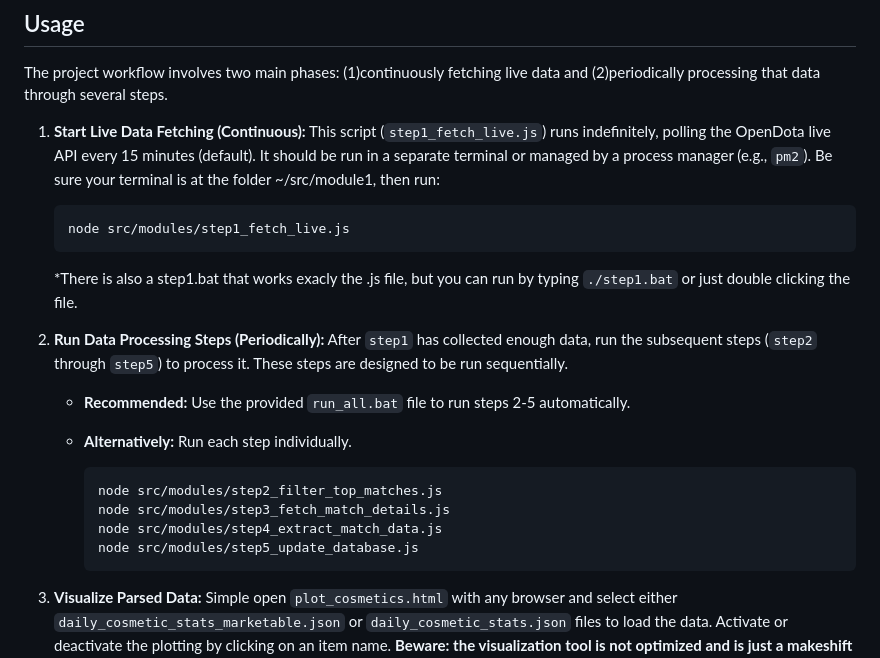
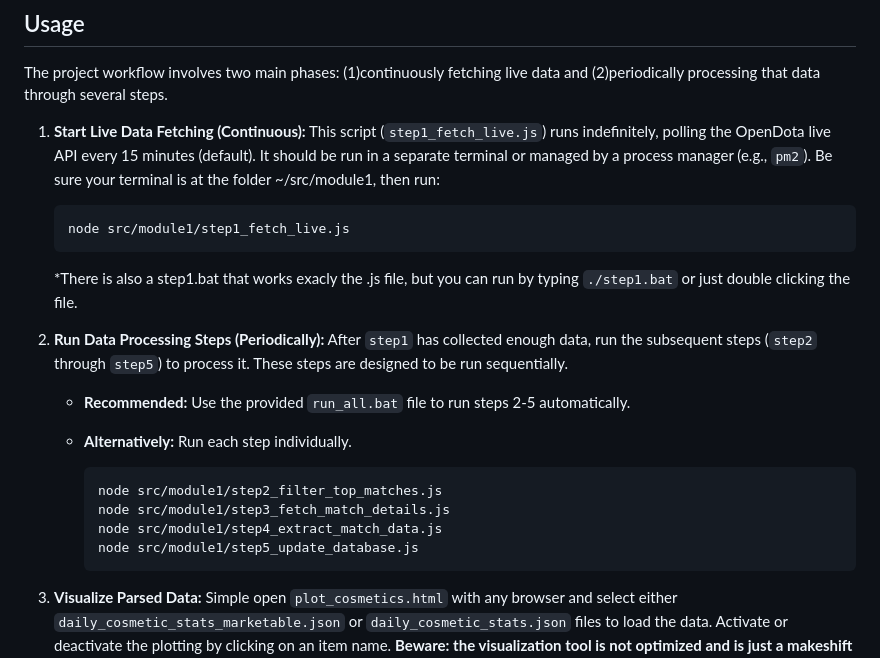
Before and after one commit to groudas/skin-scoreboard, a Markdown page: README.md, the part around one of its changes. GitHub-like rendering.

Commit message:
Docs: Corrects folders path to reflect the new project structure

````diff
--- a/README.md
+++ b/README.md
@@ -29,7 +29,7 @@ The project workflow involves two main phases: (1)continuously fetching live dat
 1.  **Start Live Data Fetching (Continuous):**
     This script (`step1_fetch_live.js`) runs indefinitely, polling the OpenDota live API every 15 minutes (default). It should be run in a separate terminal or managed by a process manager (e.g., `pm2`). Be sure your terminal is at the folder ~/src/module1, then run:
     ```bash
-    node src/modules/step1_fetch_live.js
+    node src/module1/step1_fetch_live.js
     ```
 
     *There is also a step1.bat that works exacly the .js file, but you can run by typing `./step1.bat` or just double clicking the file.
@@ -41,10 +41,10 @@ The project workflow involves two main phases: (1)continuously fetching live dat
 
     *   **Alternatively:** Run each step individually.
         ```bash
-        node src/modules/step2_filter_top_matches.js
-        node src/modules/step3_fetch_match_details.js
-        node src/modules/step4_extract_match_data.js
-        node src/modules/step5_update_database.js
+        node src/module1/step2_filter_top_matches.js
+        node src/module1/step3_fetch_match_details.js
+        node src/module1/step4_extract_match_data.js
+        node src/module1/step5_update_database.js
         ```
 3.  **Visualize Parsed Data:**
     Simple open `plot_cosmetics.html` with any browser and select either `daily_cosmetic_stats_marketable.json` or `daily_cosmetic_stats.json` files to load the data. Activate or deactivate the plotting by clicking on an item name. **Beware: the visualization tool is not optimized and is just a makeshift tool I made while finishing the rest of the code. I plan to build another visualization tool later.**
````
Also changed, not shown: other parts of README.md (+1 -1 lines).
